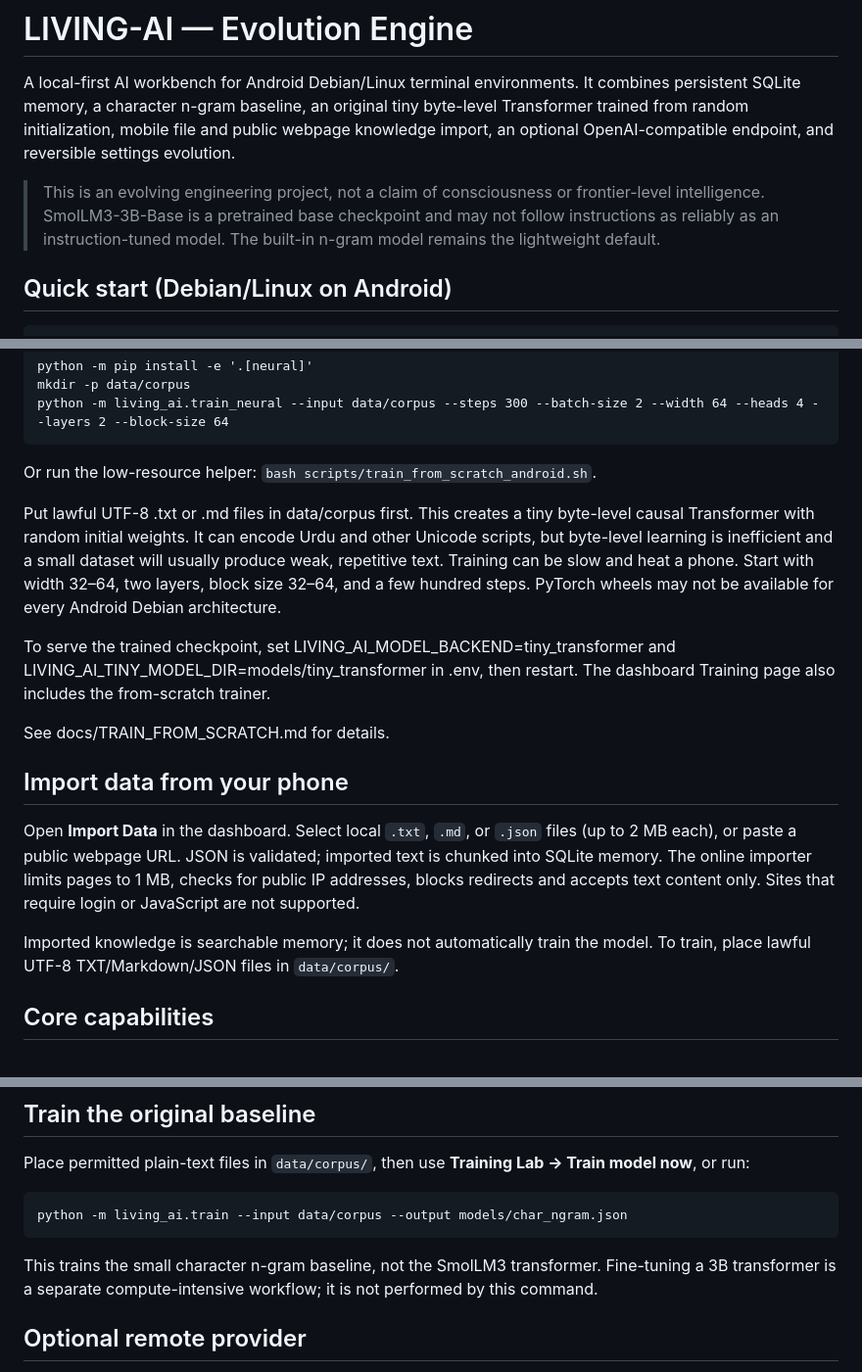
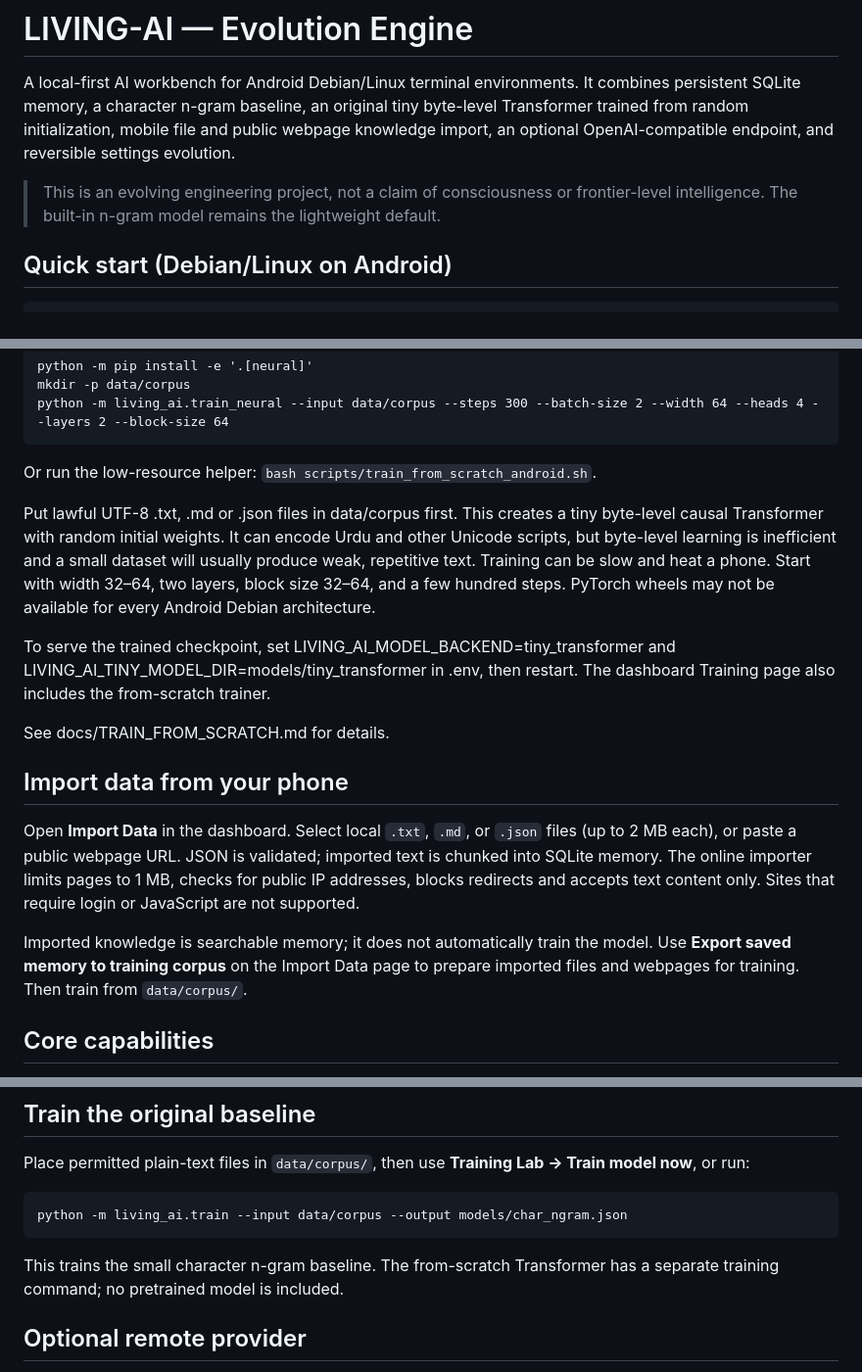
Before and after one commit to abdulraheemnohri/LIVING-AI, a Markdown page: README.md, 3 parts joined by grey strips. Shown at 98% size. GitHub-like rendering.

Commit message:
Clean remaining pretrained model references and document corpus export

````diff
--- a/README.md
+++ b/README.md
@@ -2,7 +2,7 @@
 
 A local-first AI workbench for Android Debian/Linux terminal environments. It combines persistent SQLite memory, a character n-gram baseline, an original tiny byte-level Transformer trained from random initialization, mobile file and public webpage knowledge import, an optional OpenAI-compatible endpoint, and reversible settings evolution.
 
-> This is an evolving engineering project, not a claim of consciousness or frontier-level intelligence. SmolLM3-3B-Base is a pretrained base checkpoint and may not follow instructions as reliably as an instruction-tuned model. The built-in n-gram model remains the lightweight default.
+> This is an evolving engineering project, not a claim of consciousness or frontier-level intelligence. The built-in n-gram model remains the lightweight default.
 
 ## Quick start (Debian/Linux on Android)
 
@@ -26,7 +26,7 @@ Install a compatible PyTorch build and run:
 
 Or run the low-resource helper: `bash scripts/train_from_scratch_android.sh`.
 
-Put lawful UTF-8 .txt or .md files in data/corpus first. This creates a tiny byte-level causal Transformer with random initial weights. It can encode Urdu and other Unicode scripts, but byte-level learning is inefficient and a small dataset will usually produce weak, repetitive text. Training can be slow and heat a phone. Start with width 32–64, two layers, block size 32–64, and a few hundred steps. PyTorch wheels may not be available for every Android Debian architecture.
+Put lawful UTF-8 .txt, .md or .json files in data/corpus first. This creates a tiny byte-level causal Transformer with random initial weights. It can encode Urdu and other Unicode scripts, but byte-level learning is inefficient and a small dataset will usually produce weak, repetitive text. Training can be slow and heat a phone. Start with width 32–64, two layers, block size 32–64, and a few hundred steps. PyTorch wheels may not be available for every Android Debian architecture.
 
 To serve the trained checkpoint, set LIVING_AI_MODEL_BACKEND=tiny_transformer and LIVING_AI_TINY_MODEL_DIR=models/tiny_transformer in .env, then restart. The dashboard Training page also includes the from-scratch trainer.
 
@@ -36,7 +36,7 @@ See docs/TRAIN_FROM_SCRATCH.md for details.
 
 Open **Import Data** in the dashboard. Select local `.txt`, `.md`, or `.json` files (up to 2 MB each), or paste a public webpage URL. JSON is validated; imported text is chunked into SQLite memory. The online importer limits pages to 1 MB, checks for public IP addresses, blocks redirects and accepts text content only. Sites that require login or JavaScript are not supported.
 
-Imported knowledge is searchable memory; it does not automatically train the model. To train, place lawful UTF-8 TXT/Markdown/JSON files in `data/corpus/`.
+Imported knowledge is searchable memory; it does not automatically train the model. Use **Export saved memory to training corpus** on the Import Data page to prepare imported files and webpages for training. Then train from `data/corpus/`.
 
 ## Core capabilities
 
@@ -56,7 +56,7 @@ Place permitted plain-text files in `data/corpus/`, then use **Training Lab →
 python -m living_ai.train --input data/corpus --output models/char_ngram.json
 ```
 
-This trains the small character n-gram baseline, not the SmolLM3 transformer. Fine-tuning a 3B transformer is a separate compute-intensive workflow; it is not performed by this command.
+This trains the small character n-gram baseline. The from-scratch Transformer has a separate training command; no pretrained model is included.
 
 ## Optional remote provider
 
````
Also changed, not shown: other parts of README.md (+0 -2 lines).
